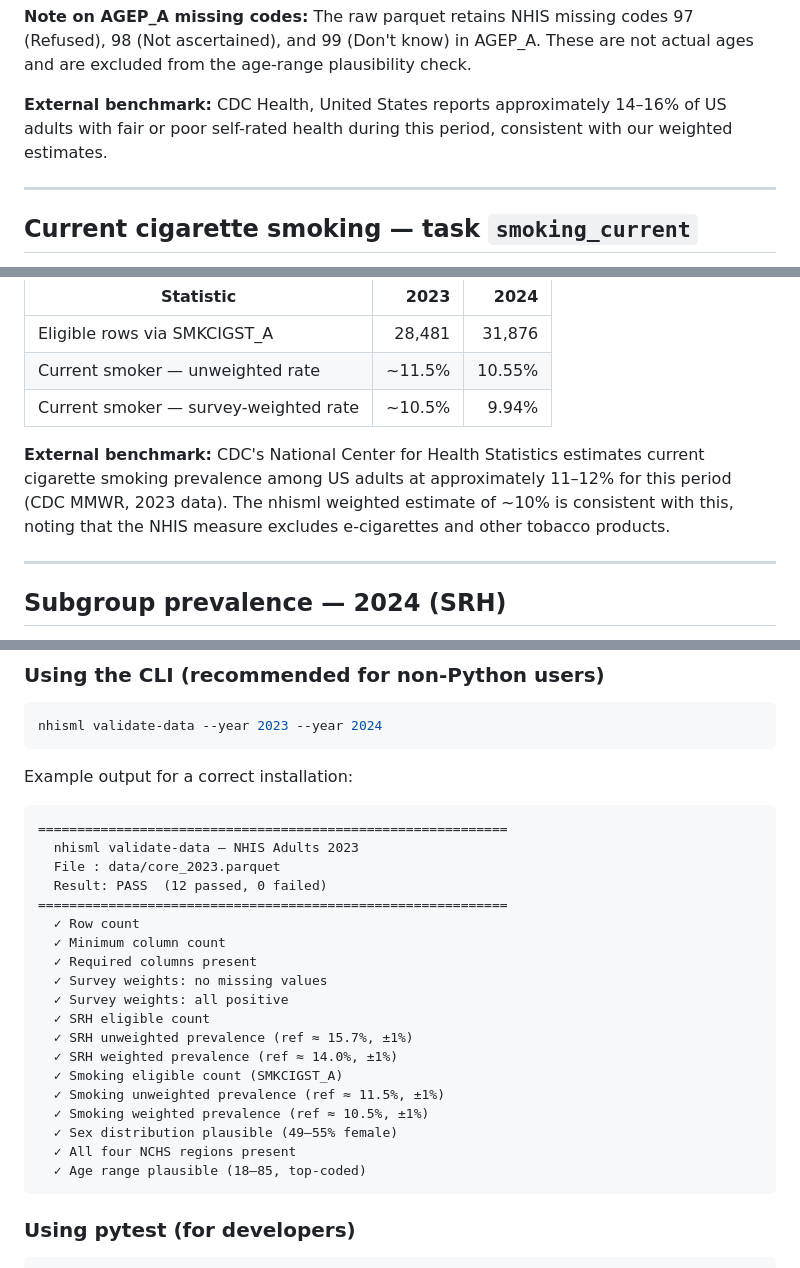
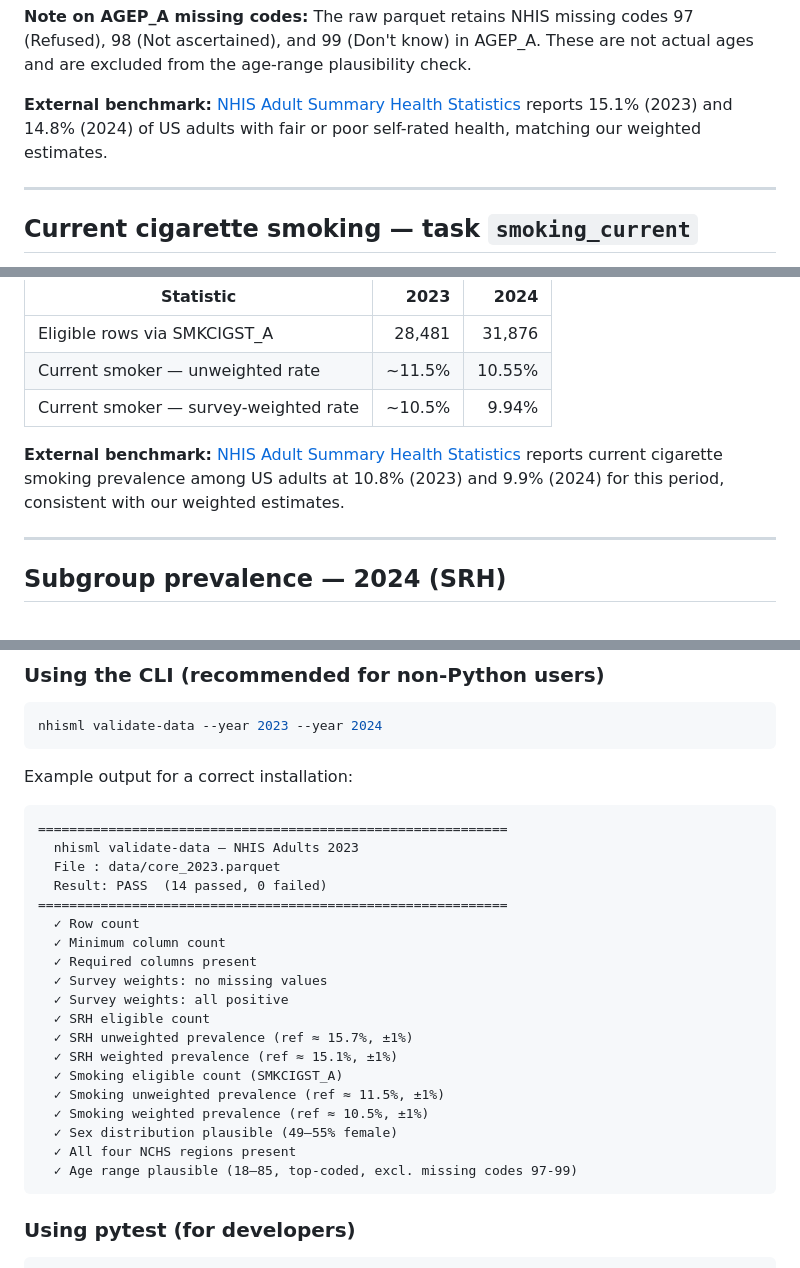
Before and after one commit to LuguReign/nhis-ml-benchmark, a Markdown page: docs/reference_statistics.md, 3 parts joined by grey strips. Drawn GitHub-style.

Commit message:
benchmark stats

````diff
--- a/docs/reference_statistics.md
+++ b/docs/reference_statistics.md
@@ -54,9 +54,9 @@ national population proportion.
 97 (Refused), 98 (Not ascertained), and 99 (Don't know) in AGEP_A. These are
 not actual ages and are excluded from the age-range plausibility check.
 
-**External benchmark:** CDC Health, United States reports approximately
-14–16% of US adults with fair or poor self-rated health during this period,
-consistent with our weighted estimates.
+**External benchmark:** [NHIS Adult Summary Health Statistics](https://wwwn.cdc.gov/NHISDataQueryTool/SHS_adult/index.html) reports
+15.1% (2023) and 14.8% (2024) of US adults with fair or poor self-rated health,
+matching our weighted estimates.
 
 ---
 
@@ -72,11 +72,9 @@ SMKCIGST_A values outside {1–4} trigger a fallback to SMKNOW_A.
 | Current smoker — unweighted rate | ~11.5% | 10.55% |
 | Current smoker — survey-weighted rate | ~10.5% | 9.94% |
 
-**External benchmark:** CDC's National Center for Health Statistics estimates
-current cigarette smoking prevalence among US adults at approximately 11–12%
-for this period (CDC MMWR, 2023 data). The nhisml weighted estimate of ~10%
-is consistent with this, noting that the NHIS measure excludes e-cigarettes
-and other tobacco products.
+**External benchmark:** [NHIS Adult Summary Health Statistics](https://wwwn.cdc.gov/NHISDataQueryTool/SHS_adult/index.html) reports
+current cigarette smoking prevalence among US adults at 10.8% (2023) and 9.9% (2024)
+for this period, consistent with our weighted estimates.
 
 ---
 
@@ -137,7 +135,7 @@ Example output for a correct installation:
 ============================================================
   nhisml validate-data — NHIS Adults 2023
   File : data/core_2023.parquet
-  Result: PASS  (12 passed, 0 failed)
+  Result: PASS  (14 passed, 0 failed)
 ============================================================
   ✓ Row count
   ✓ Minimum column count
@@ -146,13 +144,13 @@ Example output for a correct installation:
   ✓ Survey weights: all positive
   ✓ SRH eligible count
   ✓ SRH unweighted prevalence (ref ≈ 15.7%, ±1%)
-  ✓ SRH weighted prevalence (ref ≈ 14.0%, ±1%)
+  ✓ SRH weighted prevalence (ref ≈ 15.1%, ±1%)
   ✓ Smoking eligible count (SMKCIGST_A)
   ✓ Smoking unweighted prevalence (ref ≈ 11.5%, ±1%)
   ✓ Smoking weighted prevalence (ref ≈ 10.5%, ±1%)
   ✓ Sex distribution plausible (49–55% female)
   ✓ All four NCHS regions present
-  ✓ Age range plausible (18–85, top-coded)
+  ✓ Age range plausible (18–85, top-coded, excl. missing codes 97-99)
 ```
 
 ### Using pytest (for developers)
````
